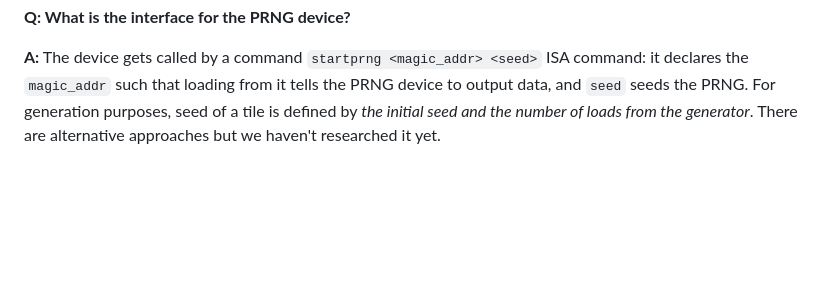
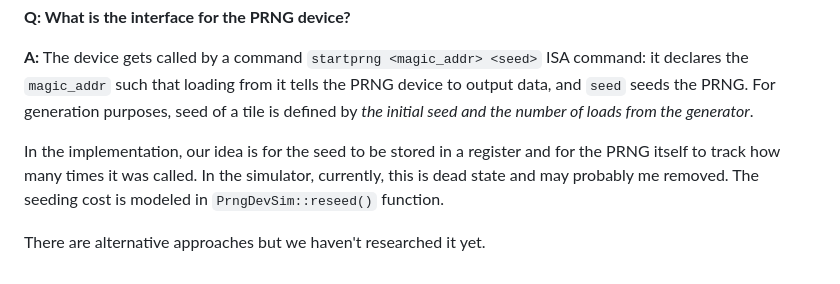
Before and after one commit to gevorgyg/asymm_tiling, a Markdown page: README.md, the part around one of its changes. GitHub-like rendering; blank space fills up the shorter version.

```diff
--- a/README.md
+++ b/README.md
@@ -85,5 +85,14 @@ maximum of precisions. It should be fixed.
 
 **A:**  The device gets called by a command `startprng <magic_addr> <seed>` ISA command: it declares the `magic_addr` such that loading from
 it tells the PRNG device to output data, and `seed` seeds the PRNG. For
-generation purposes, seed of a tile is defined by *the initial seed and the number of loads from the generator*. There are alternative approaches but we haven't
+generation purposes, seed of a tile is defined by *the initial seed and the number of loads from the generator*.
+
+
+In the implementation, our idea is for the seed to be stored in a register and
+for the PRNG itself to track how many times it was called. In the simulator,
+currently, this is dead state and may probably me removed. The seeding cost is
+modeled in `PrngDevSim::reseed()` function.
+
+
+There are alternative approaches but we haven't
 researched it yet.
```
Also changed, not shown: other parts of README.md (+1 -1 lines).
